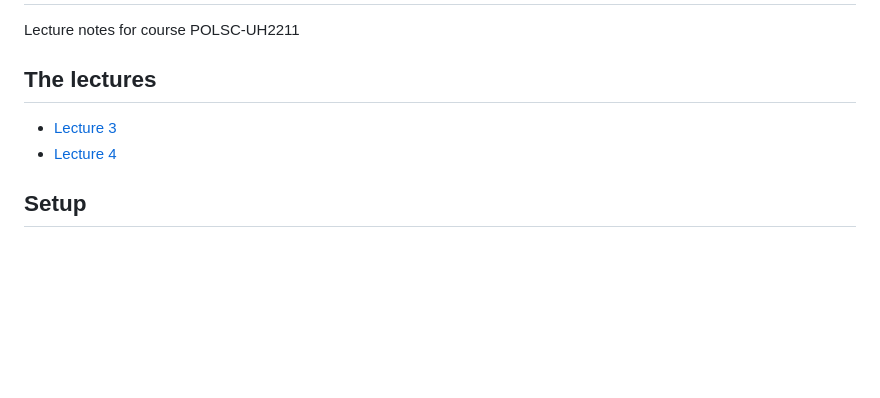
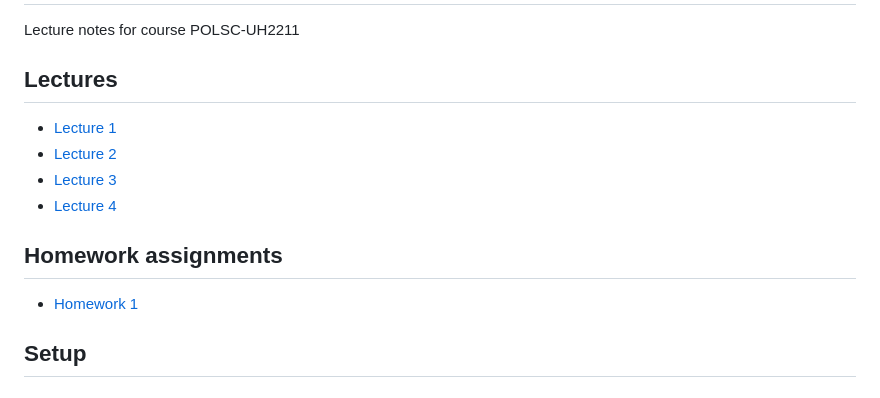
Before and after one commit to rferrali/polsc-uh2211, a Markdown page: README.md, the part around the change. Rendered like a GitHub page; blank space fills up the shorter version.

Commit message:
add other lectures and homework to README

```diff
--- a/README.md
+++ b/README.md
@@ -1,10 +1,16 @@
 # POLSC-UH2211 - Data Analysis: Political Science
 Lecture notes for course POLSC-UH2211
 
-## The lectures
+## Lectures
 
+- [Lecture 1](/lectures/lecture-1.R)
+- [Lecture 2](/lectures/lecture-2.R)
 - [Lecture 3](/lectures/lecture-3.R)
 - [Lecture 4](/docs/lectures/lecture-4.md)
+
+## Homework assignments
+
+- [Homework 1](/docs/homework/homework-1.md)
 
 ## Setup
 
```
